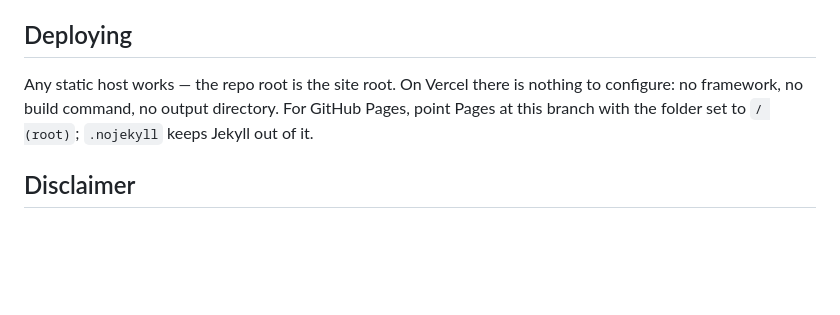
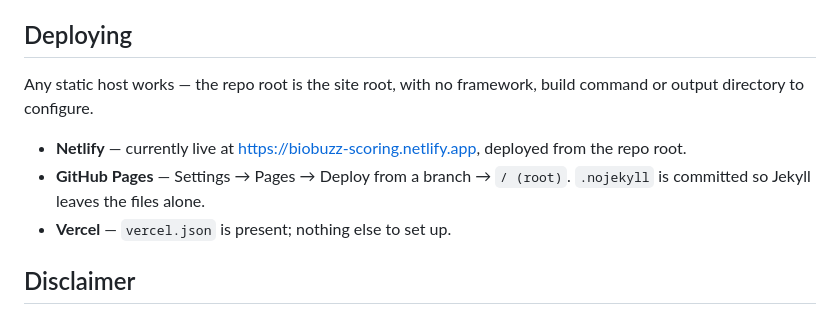
Before and after one commit to softhoarders/biobuzz-scoring, a Markdown page: README.md, the part around one of its changes. Rendered like a GitHub page; blank space fills up the shorter version.

Commit message:
Document the live Netlify deployment
The site is now hosted at https://biobuzz-scoring.netlify.app, deployed
from the repo root with no build step.

Also lists the GitHub Pages and Vercel routes, since the repo carries the
files each needs (.nojekyll and vercel.json) and either can be turned on
without touching the code.

Co-Authored-By: Claude Opus 5 <noreply@anthropic.com>
Claude-Session: https://claude.ai/code/session_01LNwAosmwiXfdywAFQpkJvS

```diff
--- a/README.md
+++ b/README.md
@@ -58,9 +60,14 @@ from disk. It is generated, so it is not checked in.
 
 ## Deploying
 
-Any static host works — the repo root is the site root. On Vercel there is nothing to
-configure: no framework, no build command, no output directory. For GitHub Pages, point
-Pages at this branch with the folder set to `/ (root)`; `.nojekyll` keeps Jekyll out of it.
+Any static host works — the repo root is the site root, with no framework, build command
+or output directory to configure.
+
+- **Netlify** — currently live at <https://biobuzz-scoring.netlify.app>, deployed from the
+  repo root.
+- **GitHub Pages** — Settings → Pages → Deploy from a branch → `/ (root)`. `.nojekyll` is
+  committed so Jekyll leaves the files alone.
+- **Vercel** — `vercel.json` is present; nothing else to set up.
 
 ## Disclaimer
 
```
Also changed, not shown: other parts of README.md (+2 -0 lines).
